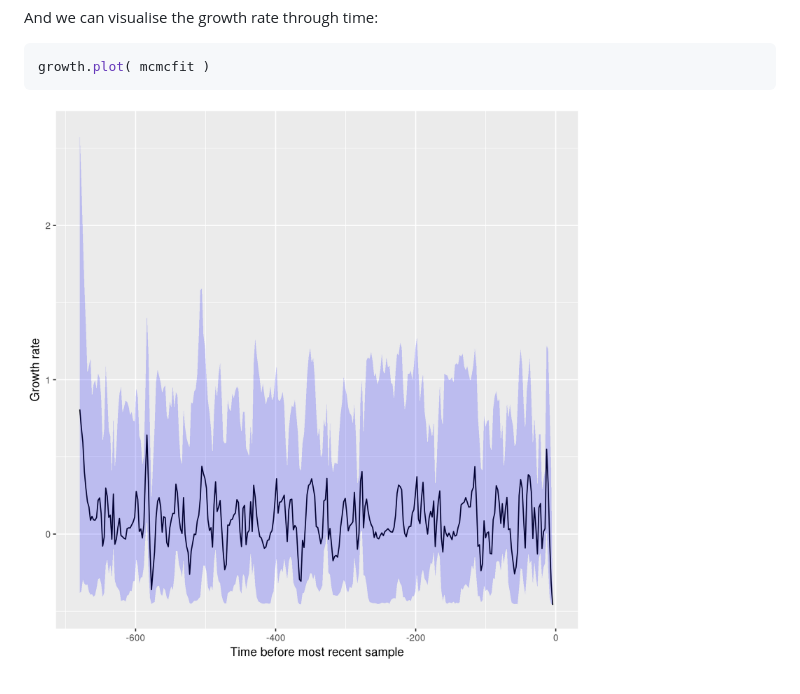
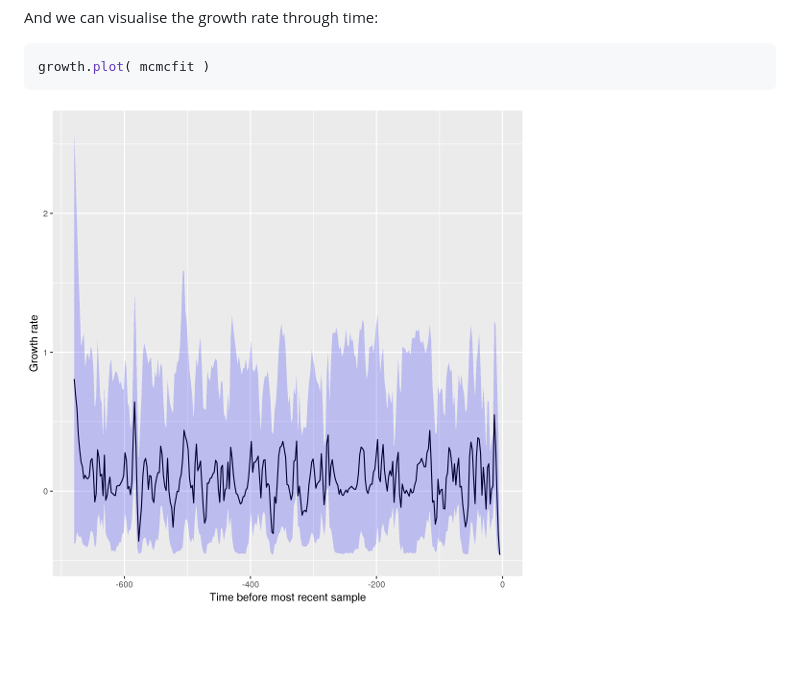
Before and after one commit to mrc-ide/skygrowth, a Markdown page: README.md, the part around the change. Rendered like a GitHub page; pictures changed too: figure/nyflu_growth2.png (added); blank space fills up the shorter version.

Commit message:
small img

````diff
--- a/README.md
+++ b/README.md
@@ -68,4 +68,4 @@ And we can visualise the growth rate through time:
 growth.plot( mcmcfit )
 ```
 
-![](figure/nyflu_growth.png)
+![](figure/nyflu_growth2.png)
````
